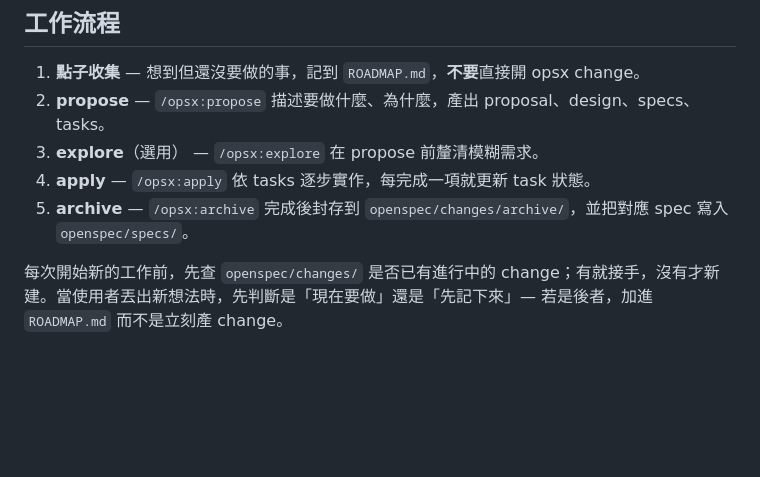
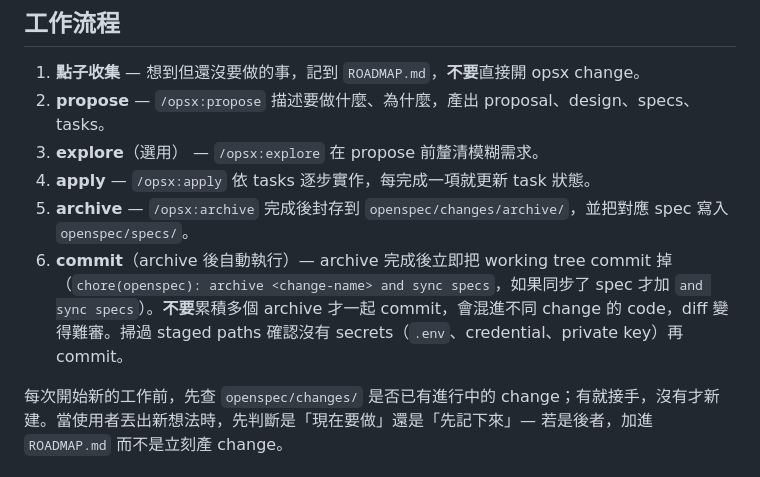
Before and after one commit to mosluce/bandao, a Markdown page: AGENTS.md, the part around the change. GitHub-like rendering; blank space fills up the shorter version.

Commit message:
docs(agents): require auto-commit after /opsx:archive
Add step 6 to the opsx workflow: commit immediately after archive
instead of accumulating multiple archives. Triggered by an incident
where 5 archives' worth of files piled up uncommitted, forcing a
single mega-commit that mixed unrelated changes.

Co-Authored-By: Claude Opus 4.7 <noreply@anthropic.com>

```diff
--- a/AGENTS.md
+++ b/AGENTS.md
@@ -29,6 +29,7 @@ argus 是一個全端服務，由三個應用 + 一個資料層組成：
 3. **explore**（選用） — `/opsx:explore` 在 propose 前釐清模糊需求。
 4. **apply** — `/opsx:apply` 依 tasks 逐步實作，每完成一項就更新 task 狀態。
 5. **archive** — `/opsx:archive` 完成後封存到 `openspec/changes/archive/`，並把對應 spec 寫入 `openspec/specs/`。
+6. **commit**（archive 後自動執行）— archive 完成後立即把 working tree commit 掉（`chore(openspec): archive <change-name> and sync specs`，如果同步了 spec 才加 `and sync specs`）。**不要**累積多個 archive 才一起 commit，會混進不同 change 的 code，diff 變得難審。掃過 staged paths 確認沒有 secrets（`.env`、credential、private key）再 commit。
 
 每次開始新的工作前，先查 `openspec/changes/` 是否已有進行中的 change；有就接手，沒有才新建。當使用者丟出新想法時，先判斷是「現在要做」還是「先記下來」— 若是後者，加進 `ROADMAP.md` 而不是立刻產 change。
 
```
